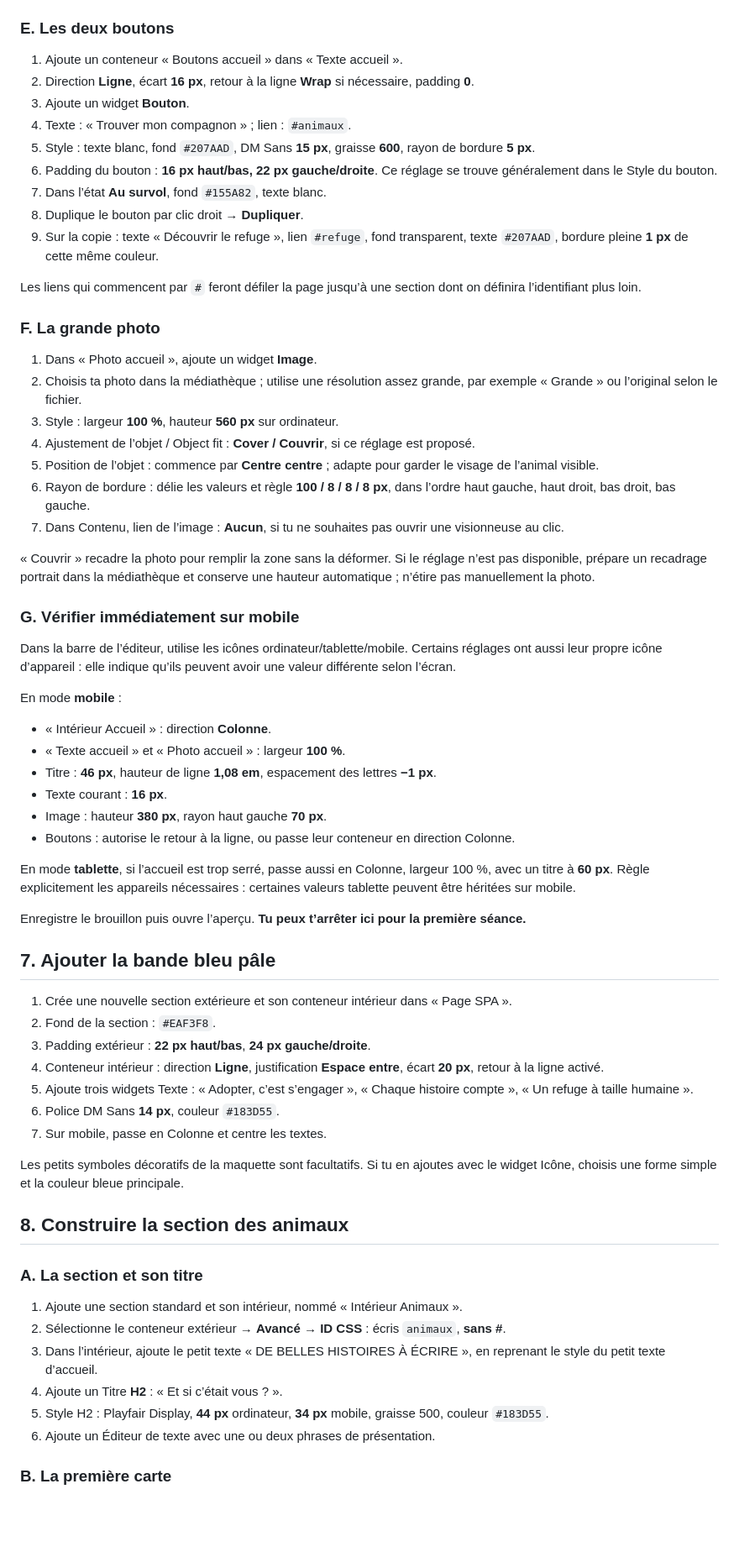
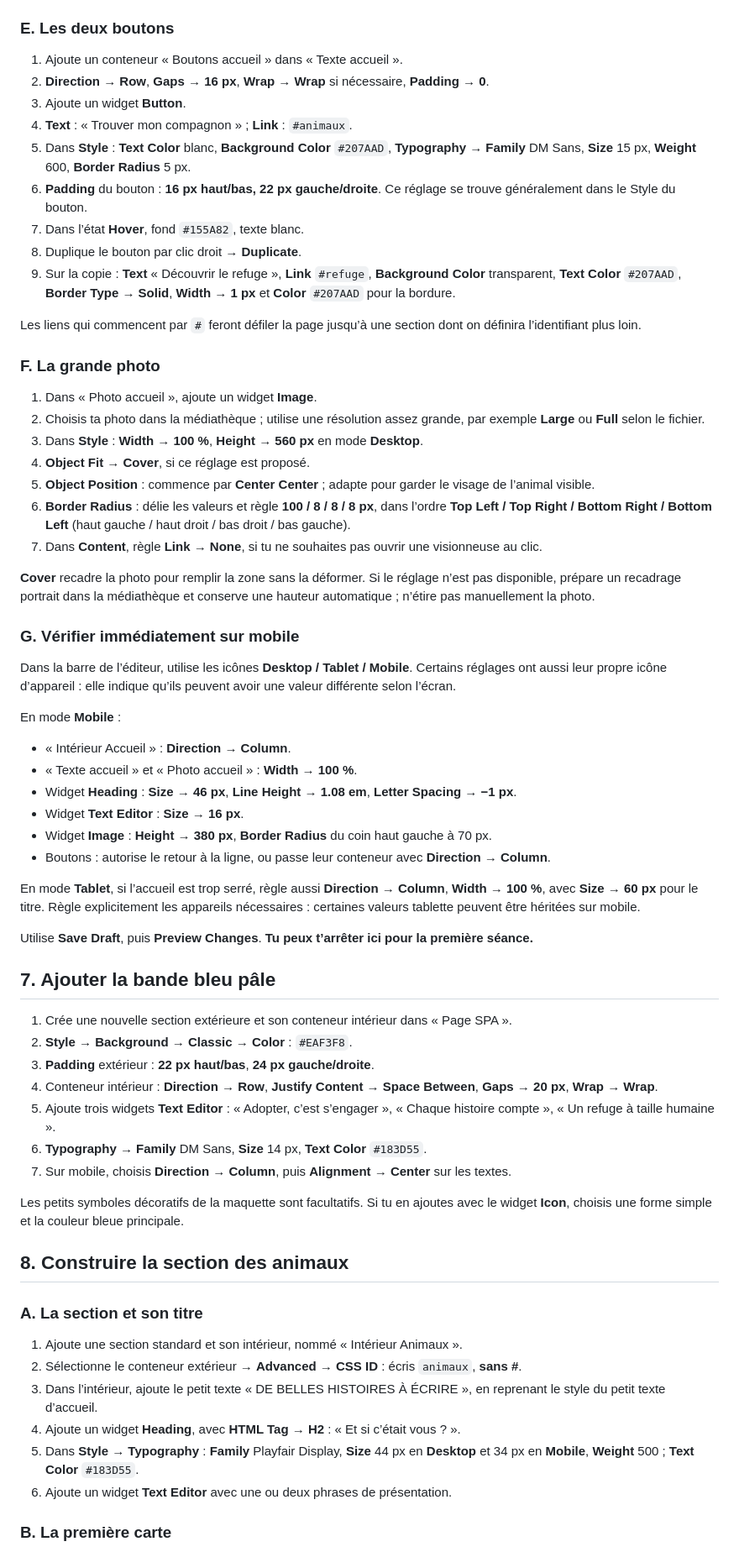
Before and after one commit to Kipouni/SiteTestCodex, a Markdown page: wordpress/GUIDE-ELEMENTOR.md, the part around one of its changes. Shown at 84% size. Rendered like a GitHub page; blank space fills up the shorter version.

Commit message:
Use English UI labels in French Elementor guide and add Local setup

```diff
--- a/wordpress/GUIDE-ELEMENTOR.md
+++ b/wordpress/GUIDE-ELEMENTOR.md
@@ -191,68 +236,68 @@ Dans Style : DM Sans, **18 px**, hauteur de ligne **1,7 em**, couleur `#586D79`.
 ### E. Les deux boutons
 
 1. Ajoute un conteneur « Boutons accueil » dans « Texte accueil ».
-2. Direction **Ligne**, écart **16 px**, retour à la ligne **Wrap** si nécessaire, padding **0**.
-3. Ajoute un widget **Bouton**.
-4. Texte : « Trouver mon compagnon » ; lien : `#animaux`.
-5. Style : texte blanc, fond `#207AAD`, DM Sans **15 px**, graisse **600**, rayon de bordure **5 px**.
-6. Padding du bouton : **16 px haut/bas, 22 px gauche/droite**. Ce réglage se trouve généralement dans le Style du bouton.
-7. Dans l’état **Au survol**, fond `#155A82`, texte blanc.
-8. Duplique le bouton par clic droit → **Dupliquer**.
-9. Sur la copie : texte « Découvrir le refuge », lien `#refuge`, fond transparent, texte `#207AAD`, bordure pleine **1 px** de cette même couleur.
+2. **Direction → Row**, **Gaps → 16 px**, **Wrap → Wrap** si nécessaire, **Padding → 0**.
+3. Ajoute un widget **Button**.
+4. **Text** : « Trouver mon compagnon » ; **Link** : `#animaux`.
+5. Dans **Style** : **Text Color** blanc, **Background Color** `#207AAD`, **Typography → Family** DM Sans, **Size** 15 px, **Weight** 600, **Border Radius** 5 px.
+6. **Padding** du bouton : **16 px haut/bas, 22 px gauche/droite**. Ce réglage se trouve généralement dans le Style du bouton.
+7. Dans l’état **Hover**, fond `#155A82`, texte blanc.
+8. Duplique le bouton par clic droit → **Duplicate**.
+9. Sur la copie : **Text** « Découvrir le refuge », **Link** `#refuge`, **Background Color** transparent, **Text Color** `#207AAD`, **Border Type → Solid**, **Width → 1 px** et **Color** `#207AAD` pour la bordure.
 
 Les liens qui commencent par `#` feront défiler la page jusqu’à une section dont on définira l’identifiant plus loin.
 
 ### F. La grande photo
 
 1. Dans « Photo accueil », ajoute un widget **Image**.
-2. Choisis ta photo dans la médiathèque ; utilise une résolution assez grande, par exemple « Grande » ou l’original selon le fichier.
-3. Style : largeur **100 %**, hauteur **560 px** sur ordinateur.
-4. Ajustement de l’objet / Object fit : **Cover / Couvrir**, si ce réglage est proposé.
-5. Position de l’objet : commence par **Centre centre** ; adapte pour garder le visage de l’animal visible.
-6. Rayon de bordure : délie les valeurs et règle **100 / 8 / 8 / 8 px**, dans l’ordre haut gauche, haut droit, bas droit, bas gauche.
-7. Dans Contenu, lien de l’image : **Aucun**, si tu ne souhaites pas ouvrir une visionneuse au clic.
+2. Choisis ta photo dans la médiathèque ; utilise une résolution assez grande, par exemple **Large** ou **Full** selon le fichier.
+3. Dans **Style** : **Width → 100 %**, **Height → 560 px** en mode **Desktop**.
+4. **Object Fit → Cover**, si ce réglage est proposé.
+5. **Object Position** : commence par **Center Center** ; adapte pour garder le visage de l’animal visible.
+6. **Border Radius** : délie les valeurs et règle **100 / 8 / 8 / 8 px**, dans l’ordre **Top Left / Top Right / Bottom Right / Bottom Left** (haut gauche / haut droit / bas droit / bas gauche).
+7. Dans **Content**, règle **Link → None**, si tu ne souhaites pas ouvrir une visionneuse au clic.
 
-« Couvrir » recadre la photo pour remplir la zone sans la déformer. Si le réglage n’est pas disponible, prépare un recadrage portrait dans la médiathèque et conserve une hauteur automatique ; n’étire pas manuellement la photo.
+**Cover** recadre la photo pour remplir la zone sans la déformer. Si le réglage n’est pas disponible, prépare un recadrage portrait dans la médiathèque et conserve une hauteur automatique ; n’étire pas manuellement la photo.
 
 ### G. Vérifier immédiatement sur mobile
 
-Dans la barre de l’éditeur, utilise les icônes ordinateur/tablette/mobile. Certains réglages ont aussi leur propre icône d’appareil : elle indique qu’ils peuvent avoir une valeur différente selon l’écran.
+Dans la barre de l’éditeur, utilise les icônes **Desktop / Tablet / Mobile**. Certains réglages ont aussi leur propre icône d’appareil : elle indique qu’ils peuvent avoir une valeur différente selon l’écran.
 
-En mode **mobile** :
+En mode **Mobile** :
 
-- « Intérieur Accueil » : direction **Colonne**.
-- « Texte accueil » et « Photo accueil » : largeur **100 %**.
-- Titre : **46 px**, hauteur de ligne **1,08 em**, espacement des lettres **−1 px**.
-- Texte courant : **16 px**.
-- Image : hauteur **380 px**, rayon haut gauche **70 px**.
-- Boutons : autorise le retour à la ligne, ou passe leur conteneur en direction Colonne.
+- « Intérieur Accueil » : **Direction → Column**.
+- « Texte accueil » et « Photo accueil » : **Width → 100 %**.
+- Widget **Heading** : **Size → 46 px**, **Line Height → 1.08 em**, **Letter Spacing → −1 px**.
+- Widget **Text Editor** : **Size → 16 px**.
+- Widget **Image** : **Height → 380 px**, **Border Radius** du coin haut gauche à 70 px.
+- Boutons : autorise le retour à la ligne, ou passe leur conteneur avec **Direction → Column**.
 
-En mode **tablette**, si l’accueil est trop serré, passe aussi en Colonne, largeur 100 %, avec un titre à **60 px**. Règle explicitement les appareils nécessaires : certaines valeurs tablette peuvent être héritées sur mobile.
+En mode **Tablet**, si l’accueil est trop serré, règle aussi **Direction → Column**, **Width → 100 %**, avec **Size → 60 px** pour le titre. Règle explicitement les appareils nécessaires : certaines valeurs tablette peuvent être héritées sur mobile.
 
-Enregistre le brouillon puis ouvre l’aperçu. **Tu peux t’arrêter ici pour la première séance.**
+Utilise **Save Draft**, puis **Preview Changes**. **Tu peux t’arrêter ici pour la première séance.**
 
 ## 7. Ajouter la bande bleu pâle
 
 1. Crée une nouvelle section extérieure et son conteneur intérieur dans « Page SPA ».
-2. Fond de la section : `#EAF3F8`.
-3. Padding extérieur : **22 px haut/bas**, **24 px gauche/droite**.
-4. Conteneur intérieur : direction **Ligne**, justification **Espace entre**, écart **20 px**, retour à la ligne activé.
-5. Ajoute trois widgets Texte : « Adopter, c’est s’engager », « Chaque histoire compte », « Un refuge à taille humaine ».
-6. Police DM Sans **14 px**, couleur `#183D55`.
-7. Sur mobile, passe en Colonne et centre les textes.
+2. **Style → Background → Classic → Color** : `#EAF3F8`.
+3. **Padding** extérieur : **22 px haut/bas**, **24 px gauche/droite**.
+4. Conteneur intérieur : **Direction → Row**, **Justify Content → Space Between**, **Gaps → 20 px**, **Wrap → Wrap**.
+5. Ajoute trois widgets **Text Editor** : « Adopter, c’est s’engager », « Chaque histoire compte », « Un refuge à taille humaine ».
+6. **Typography → Family** DM Sans, **Size** 14 px, **Text Color** `#183D55`.
+7. Sur mobile, choisis **Direction → Column**, puis **Alignment → Center** sur les textes.
 
-Les petits symboles décoratifs de la maquette sont facultatifs. Si tu en ajoutes avec le widget Icône, choisis une forme simple et la couleur bleue principale.
+Les petits symboles décoratifs de la maquette sont facultatifs. Si tu en ajoutes avec le widget **Icon**, choisis une forme simple et la couleur bleue principale.
 
 ## 8. Construire la section des animaux
 
 ### A. La section et son titre
 
 1. Ajoute une section standard et son intérieur, nommé « Intérieur Animaux ».
-2. Sélectionne le conteneur extérieur → **Avancé → ID CSS** : écris `animaux`, **sans #**.
+2. Sélectionne le conteneur extérieur → **Advanced → CSS ID** : écris `animaux`, **sans #**.
 3. Dans l’intérieur, ajoute le petit texte « DE BELLES HISTOIRES À ÉCRIRE », en reprenant le style du petit texte d’accueil.
-4. Ajoute un Titre **H2** : « Et si c’était vous ? ».
-5. Style H2 : Playfair Display, **44 px** ordinateur, **34 px** mobile, graisse 500, couleur `#183D55`.
-6. Ajoute un Éditeur de texte avec une ou deux phrases de présentation.
+4. Ajoute un widget **Heading**, avec **HTML Tag → H2** : « Et si c’était vous ? ».
+5. Dans **Style → Typography** : **Family** Playfair Display, **Size** 44 px en **Desktop** et 34 px en **Mobile**, **Weight** 500 ; **Text Color** `#183D55`.
+6. Ajoute un widget **Text Editor** avec une ou deux phrases de présentation.
 
 ### B. La première carte
 
```
Also changed, not shown: other parts of wordpress/GUIDE-ELEMENTOR.md (+148 -103 lines).
